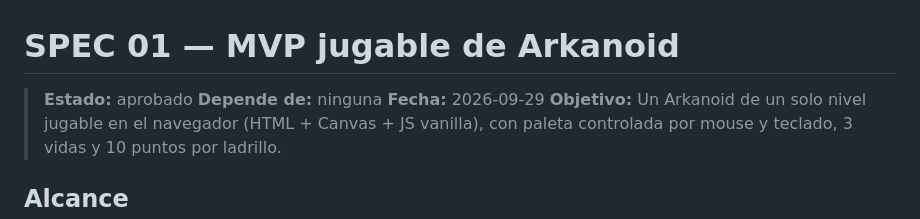
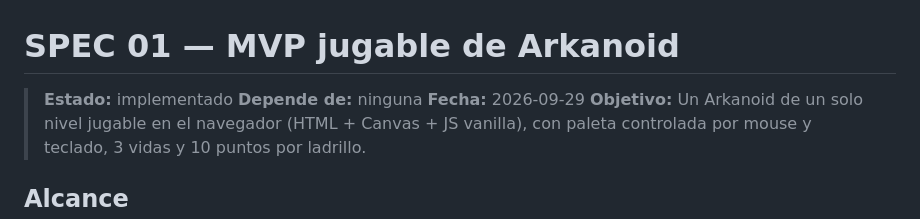
Before and after one commit to naviSiul96/04-arkanoid, a Markdown page: specs/01-mvp-arkanoid-jugable.md, the part around the change. Rendered like a GitHub page.

Commit message:
Actualizar estado de las especificaciones a 'implementado' en MVP y spritesheet

```diff
--- a/specs/01-mvp-arkanoid-jugable.md
+++ b/specs/01-mvp-arkanoid-jugable.md
@@ -1,6 +1,6 @@
 # SPEC 01 — MVP jugable de Arkanoid
 
-> **Estado:** aprobado
+> **Estado:** implementado
 > **Depende de:** ninguna
 > **Fecha:** 2026-09-29
 > **Objetivo:** Un Arkanoid de un solo nivel jugable en el navegador (HTML + Canvas + JS vanilla), con paleta controlada por mouse y teclado, 3 vidas y 10 puntos por ladrillo.
```
Also changed, not shown: specs/02-spritesheet-visual.md (+1 -1 lines).
